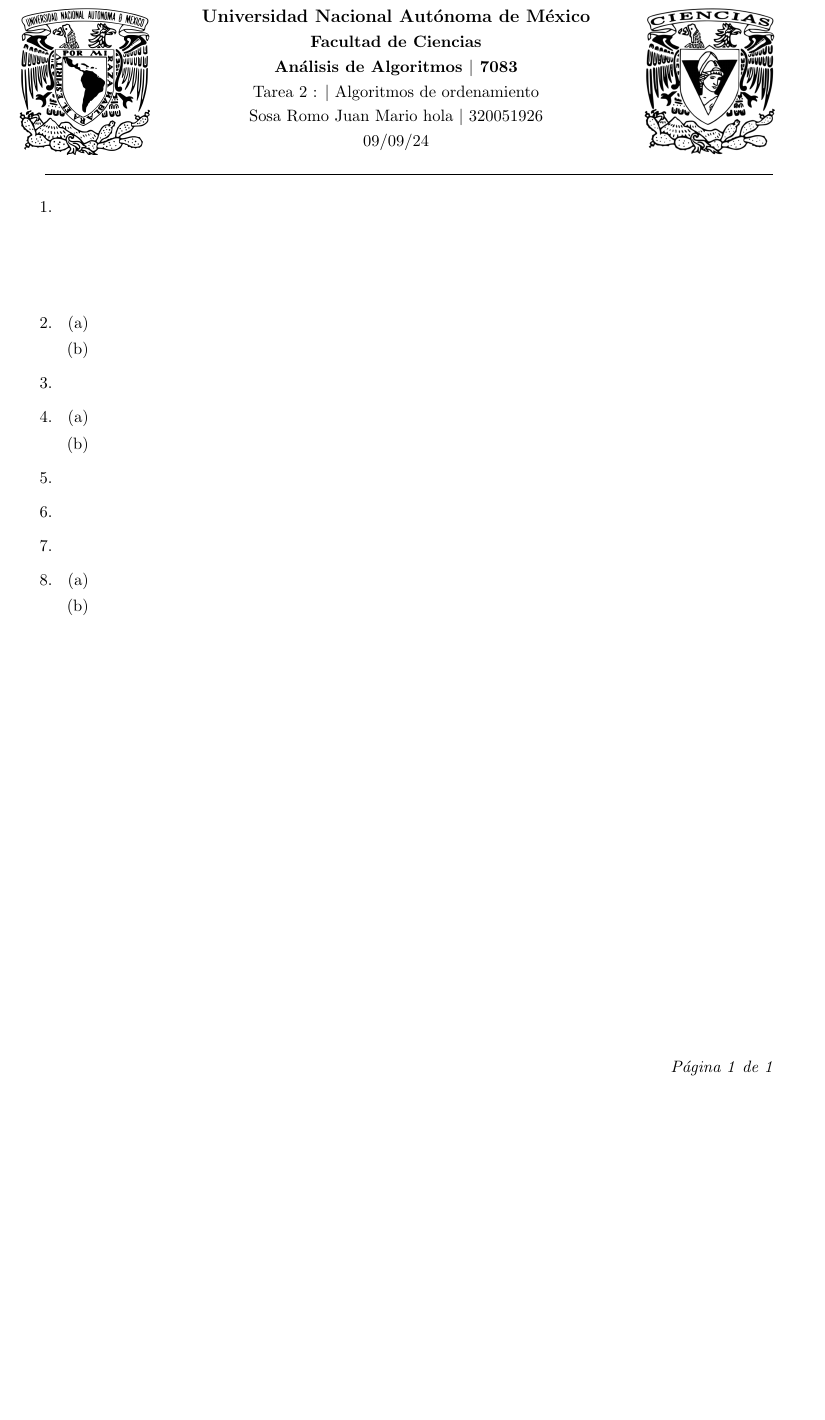
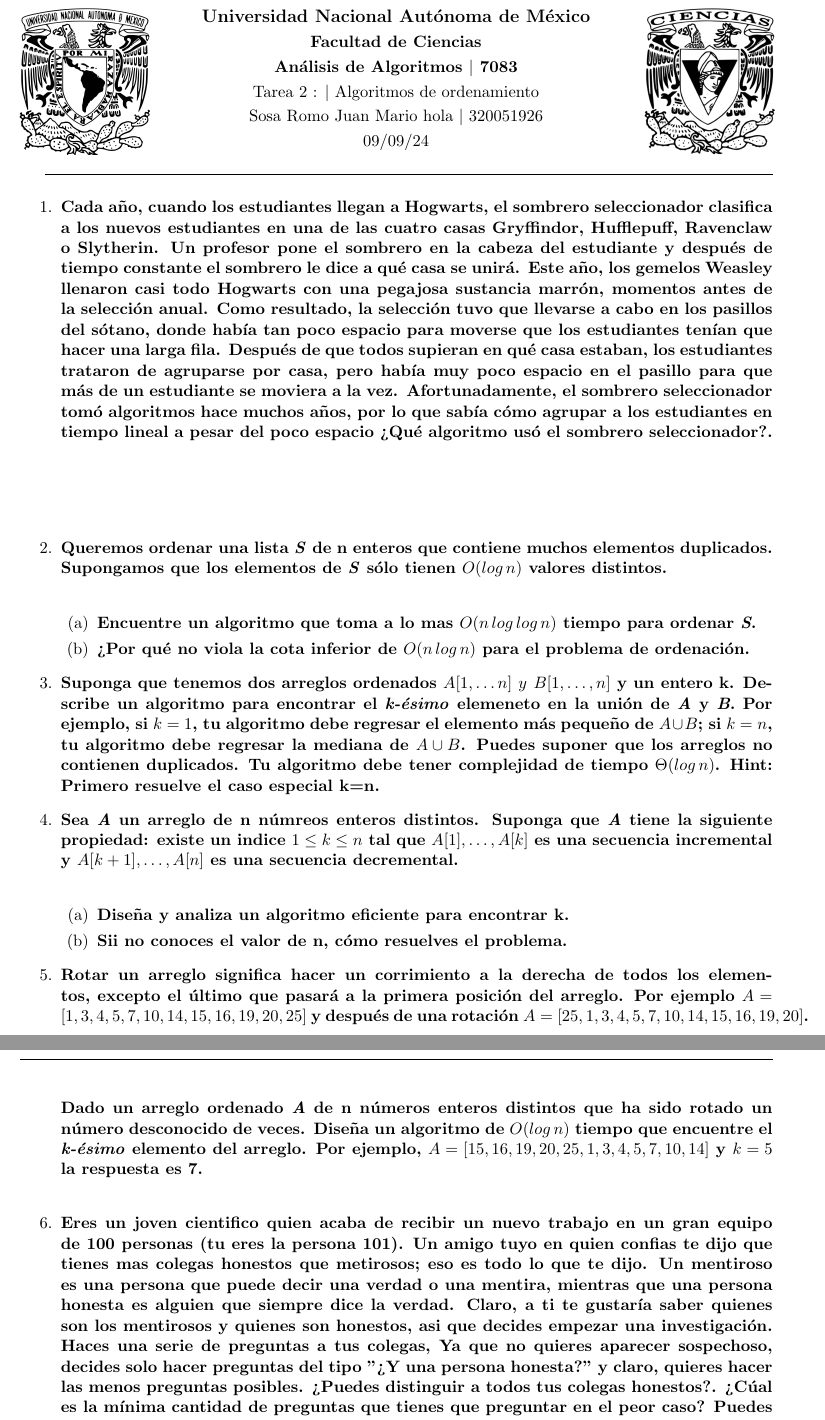
Before and after one commit to JuanSosaCiencias/ADA_2025-1.github.io, a LaTeX problem sheet (tarea02/main.tex, which reads tarea02/src/Ejercicios/ej1/1.tex, tarea02/src/Ejercicios/ej2/2.1.tex, tarea02/src/Ejercicios/ej2/2.2.tex): part of the page before the commit and two parts of pages 1 and 2 of 3 after it, the two joined at a grey line, cut so that both start at the same text, the shorter picture padded with empty space. Compiled offline with pdfLaTeX.

Commit message:
Agrego el latex de la tarea2.

```diff
--- a/tarea02/src/Ejercicios/ej1/1.tex
+++ b/tarea02/src/Ejercicios/ej1/1.tex
@@ -1,4 +1,15 @@
-\textbf{}\\
+\textbf{Cada año, cuando los estudiantes llegan a Hogwarts, el sombrero seleccionador clasifica a los
+nuevos estudiantes en una de las cuatro casas Gryffindor, Hufflepuff, Ravenclaw o Slytherin.
+Un profesor pone el sombrero en la cabeza del estudiante y después de tiempo constante el
+sombrero le dice a qué casa se unirá. Este año, los gemelos Weasley llenaron casi todo Hogwarts
+con una pegajosa sustancia marrón, momentos antes de la selección anual. Como resultado, la
+selección tuvo que llevarse a cabo en los pasillos del sótano, donde había tan poco espacio para
+moverse que los estudiantes tenían que hacer una larga fila. Después de que todos supieran
+en qué casa estaban, los estudiantes trataron de agruparse por casa, pero había muy poco
+espacio en el pasillo para que más de un estudiante se moviera a la vez. Afortunadamente,
+el sombrero seleccionador tomó algoritmos hace muchos años, por lo que sabía cómo agrupar
+a los estudiantes en tiempo lineal a pesar del poco espacio ¿Qué algoritmo usó el sombrero
+seleccionador?.}\\
 
 \textcolor{bibi}{}
 \begin{quote}
--- a/tarea02/src/Ejercicios/ej2/2.1.tex
+++ b/tarea02/src/Ejercicios/ej2/2.1.tex
@@ -0,0 +1,2 @@
+\textbf{Encuentre un algoritmo que toma a lo mas $O(n \, log \, log \, n)$
+tiempo para ordenar \textit{S}.}
--- a/tarea02/src/Ejercicios/ej2/2.2.tex
+++ b/tarea02/src/Ejercicios/ej2/2.2.tex
@@ -0,0 +1,2 @@
+\textbf{¿Por qué no viola la cota inferior de $O(n \, log \, n)$
+ para el problema de ordenación.}
--- a/tarea02/src/Ejercicios/ej2/2.tex
+++ b/tarea02/src/Ejercicios/ej2/2.tex
@@ -0,0 +1,3 @@
+\textbf{Queremos ordenar una lista \textit{S} de n enteros que contiene
+muchos elementos duplicados. Supongamos que los elementos de \textit{S}
+sólo tienen $O(log \, n)$ valores distintos.}\\
--- a/tarea02/src/Ejercicios/ej3/3.tex
+++ b/tarea02/src/Ejercicios/ej3/3.tex
@@ -0,0 +1,8 @@
+\textbf{Suponga que tenemos dos arreglos ordenados $A[1,\dots n]
+\ y \ B[1, \dots, n]$ y un entero k. Describe un algoritmo para
+encontrar el \textit{k-ésimo} elemeneto en la unión de  \textit{A}
+y \textit{B}. Por ejemplo, si $k=1$, tu algoritmo debe regresar el
+elemento más pequeño de $A \cup B$; si $k=n$, tu algoritmo debe
+regresar la mediana de $A \cup B$. Puedes suponer que los arreglos
+no contienen duplicados. Tu algoritmo debe tener complejidad de tiempo
+$\Theta (log \, n)$. Hint: Primero resuelve el caso especial k=n.}
--- a/tarea02/src/Ejercicios/ej4/4.1.tex
+++ b/tarea02/src/Ejercicios/ej4/4.1.tex
@@ -0,0 +1 @@
+\textbf{Diseña y analiza un algoritmo eficiente para encontrar k.}
--- a/tarea02/src/Ejercicios/ej4/4.2.tex
+++ b/tarea02/src/Ejercicios/ej4/4.2.tex
@@ -0,0 +1 @@
+\textbf{Sii no conoces el valor de n, cómo resuelves el problema.}
--- a/tarea02/src/Ejercicios/ej4/4.tex
+++ b/tarea02/src/Ejercicios/ej4/4.tex
@@ -0,0 +1,4 @@
+\textbf{Sea \textit{A} un arreglo de n númreos enteros distintos. Suponga
+que \textit{A} tiene la siguiente propiedad: existe un indice $1 \leq k \leq
+n$ tal que $A[1],\dots,A[k]$ es una secuencia incremental y $A[k+1],\dots,
+A[n]$ es una secuencia decremental.}\\
--- a/tarea02/src/Ejercicios/ej5/5.tex
+++ b/tarea02/src/Ejercicios/ej5/5.tex
@@ -0,0 +1,8 @@
+\textbf{Rotar un arreglo significa hacer un corrimiento a la derecha de
+todos los elementos, excepto el último que pasará a la primera posición
+ del arreglo. Por ejemplo $A=[1,3,4,5,7,10,14,15,16,19,20,25]$ y después
+ de una rotación $A=[25,1,3,4,5,7,10,14,15,16,19,20]$. Dado un arreglo
+ ordenado \textit{A} de n números enteros distintos que ha sido rotado un
+ número desconocido de veces. Diseña un algoritmo de $O(log \, n)$ tiempo
+ que encuentre el \textit{k-ésimo} elemento del arreglo. Por ejemplo, $A=
+ [15,16,19,20,25,1,3,4,5,7,10,14]$ y $k=5$ la respuesta es 7.}\\
--- a/tarea02/src/Ejercicios/ej6/6.tex
+++ b/tarea02/src/Ejercicios/ej6/6.tex
@@ -0,0 +1,22 @@
+\textbf{Eres un joven cientifico quien acaba de recibir un nuevo trabajo
+en un gran equipo de 100 personas (tu eres la persona 101). Un amigo tuyo
+en quien confias te dijo que tienes mas colegas honestos que metirosos;
+eso es todo lo que te dijo. Un mentiroso es una persona que puede decir
+ una verdad o una mentira, mientras que una persona honesta es alguien
+ que siempre dice la verdad. Claro, a ti te gustaría saber quienes son
+ los mentirosos y quienes son honestos, asi que decides empezar una
+ investigación. Haces una serie de preguntas a tus colegas, Ya que no
+ quieres aparecer sospechoso, decides solo hacer preguntas del tipo
+ "¿Y una persona honesta?" y claro, quieres hacer las menos preguntas
+ posibles. ¿Puedes distinguir a todos tus colegas honestos?. ¿Cúal es la
+ mínima cantidad de preguntas que tienes que preguntar en el peor caso?
+ Puedes asumir que tus colegas se conocen muy bien entre ellos, lo
+ suficiente para decir si otra persona es un mentiroso o no. (Hint:
+ Agrupa a las personas en pares $(X,Y)$ y pregunta a $X$ si $Y$ es mentiroso
+ y después a $Y$ preguntale si $X$ es mentiroso o a los 2 si el otro es
+ honest; Analiza las 4 posibles respuestas. Una vez encuentres a una persona
+ honesta, puedes usarlo para encontrar a todos los otros. Como desafio, ¿puedes
+ resolver el problema con menos de 280 preguntas?.)\\\\
+ Generaliza la estrategía de arriba para mostrar que dadas \textit{n} personas
+ tal que menos de la mitad son metirosos, puedes separar a los mentirosos de los
+ honestos en $\Theta (n)$ preguntas.}\\
```
Also changed, not shown: tarea02/src/Ejercicios/ej7/7.tex (+10 -0 lines), tarea02/src/Ejercicios/ej8/8.1.tex (+2 -0 lines), tarea02/src/Ejercicios/ej8/8.2.tex (+3 -0 lines), tarea02/src/Ejercicios/ej8/8.tex (+10 -0 lines), tarea02/main.pdf, tarea02/src/Img/tarea.pdf (added), 5 other files.
